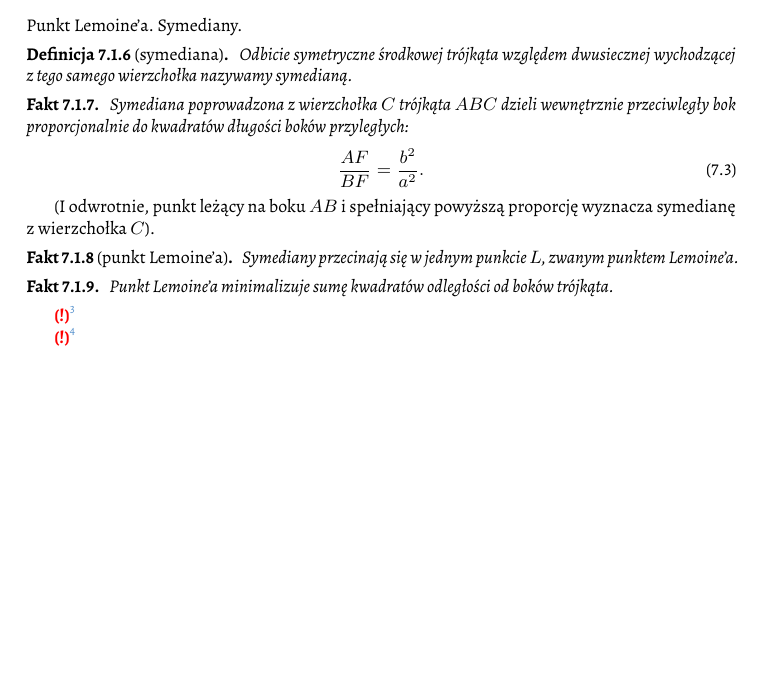
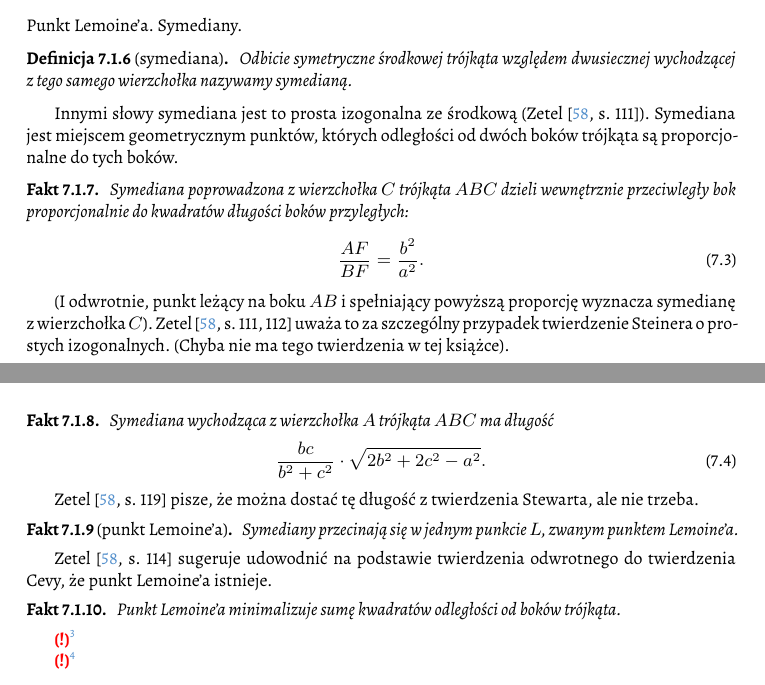
Before and after one commit to fechmistrz/almawaukh-geometry, a LaTeX document (src/geo-textbook.tex, which reads src/colinear/lemoine.tex): part of page 62 of 114 before the commit and two parts of pages 62 and 63 of 114 after it, the two joined at a grey line, cut so that both start at the same text, the shorter picture padded with empty space. Compiled offline with XeLaTeX.

Commit message:
Zetel chapter 5

```diff
--- a/src/colinear/lemoine.tex
+++ b/src/colinear/lemoine.tex
@@ -7,6 +7,9 @@ Symediany.
     Odbicie symetryczne środkowej trójkąta względem dwusiecznej wychodzącej z~tego samego wierzchołka nazywamy symedianą.
 \end{definition}
 
+Innymi słowy symediana jest to prosta izogonalna ze środkową (Zetel \cite[s. 111]{zetel_2020}).
+Symediana jest miejscem geometrycznym punktów, których odległości od dwóch boków trójkąta są proporcjonalne do tych boków.
+
 \begin{proposition}
     Symediana poprowadzona z wierzchołka $C$ trójkąta $ABC$ dzieli wewnętrznie przeciwległy bok proporcjonalnie do kwadratów długości boków przyległych:
     \begin{equation}
@@ -15,12 +18,25 @@ Symediany.
 \end{proposition}
 
 (I odwrotnie, punkt leżący na boku $AB$ i spełniający powyższą proporcję wyznacza symedianę z~wierzchołka $C$).
+Zetel \cite[s. 111, 112]{zetel_2020} uważa to za szczególny przypadek twierdzenie Steinera o~prostych izogonalnych.
+(Chyba nie ma tego twierdzenia w tej książce).
+
+\begin{proposition}
+    Symediana wychodząca z wierzchołka $A$ trójkąta $ABC$ ma długość
+    \begin{equation}
+        \frac{bc}{b^2 + c^2} \cdot \sqrt {2b^2 + 2c^2 - a^2}.
+    \end{equation}
+\end{proposition}
+
+Zetel \cite[s. 119]{zetel_2020} pisze, że można dostać tę długość z twierdzenia Stewarta, ale nie trzeba.
 
 \begin{proposition}[punkt Lemoine'a]
     \label{punkt_lemoine}%
     Symediany przecinają się w jednym punkcie $L$, zwanym punktem Lemoine'a.
 \end{proposition}
 
+Zetel \cite[s. 114]{zetel_2020} sugeruje udowodnić na podstawie twierdzenia odwrotnego do twierdzenia Cevy, że punkt Lemoine'a istnieje.
+
 \begin{proposition}
     Punkt Lemoine'a minimalizuje sumę kwadratów odległości od boków trójkąta.
 \end{proposition}
```
